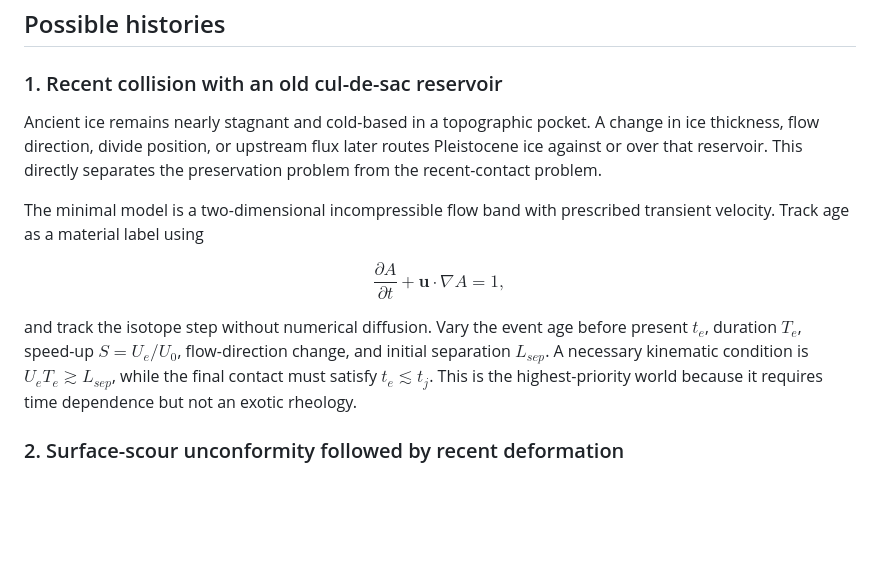
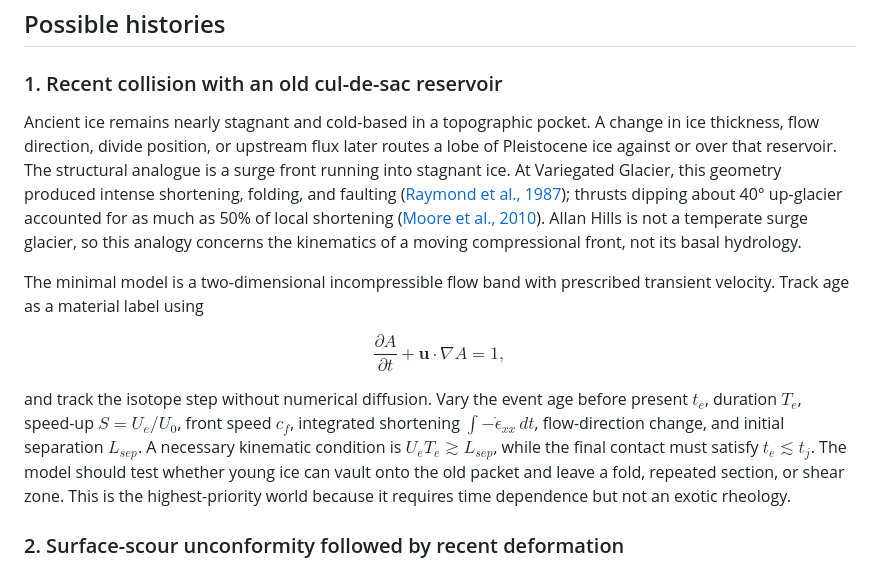
Before and after one commit to bradlipovsky/allan-hills-stratigraphy, a Markdown page: README.md, the part around one of its changes. GitHub-like rendering; blank space fills up the shorter version.

```diff
--- a/README.md
+++ b/README.md
@@ -25,7 +25,7 @@ The time-invariant hypothesis is the negative control. In steady flow, ice age s
 
 ### 1. Recent collision with an old cul-de-sac reservoir
 
-Ancient ice remains nearly stagnant and cold-based in a topographic pocket. A change in ice thickness, flow direction, divide position, or upstream flux later routes Pleistocene ice against or over that reservoir. This directly separates the preservation problem from the recent-contact problem.
+Ancient ice remains nearly stagnant and cold-based in a topographic pocket. A change in ice thickness, flow direction, divide position, or upstream flux later routes a lobe of Pleistocene ice against or over that reservoir. The structural analogue is a surge front running into stagnant ice. At Variegated Glacier, this geometry produced intense shortening, folding, and faulting ([Raymond et al., 1987](https://doi.org/10.1029/JB092iB09p09037)); thrusts dipping about 40° up-glacier accounted for as much as 50% of local shortening ([Moore et al., 2010](https://doi.org/10.1029/2009JF001307)). Allan Hills is not a temperate surge glacier, so this analogy concerns the kinematics of a moving compressional front, not its basal hydrology.
 
 The minimal model is a two-dimensional incompressible flow band with prescribed transient velocity. Track age as a material label using
 
@@ -33,7 +33,7 @@ $$
 \frac{\partial A}{\partial t}+\mathbf{u}\cdot\nabla A=1,
 $$
 
-and track the isotope step without numerical diffusion. Vary the event age before present $t_e$, duration $T_e$, speed-up $S=U_e/U_0$, flow-direction change, and initial separation $L_{sep}$. A necessary kinematic condition is $U_eT_e\gtrsim L_{sep}$, while the final contact must satisfy $t_e\lesssim t_j$. This is the highest-priority world because it requires time dependence but not an exotic rheology.
+and track the isotope step without numerical diffusion. Vary the event age before present $t_e$, duration $T_e$, speed-up $S=U_e/U_0$, front speed $c_f$, integrated shortening $\int-\dot\epsilon_{xx}\,dt$, flow-direction change, and initial separation $L_{sep}$. A necessary kinematic condition is $U_eT_e\gtrsim L_{sep}$, while the final contact must satisfy $t_e\lesssim t_j$. The model should test whether young ice can vault onto the old packet and leave a fold, repeated section, or shear zone. This is the highest-priority world because it requires time dependence but not an exotic rheology.
 
 ### 2. Surface-scour unconformity followed by recent deformation
 
```
Also changed, not shown: other parts of README.md (+7 -12 lines).
